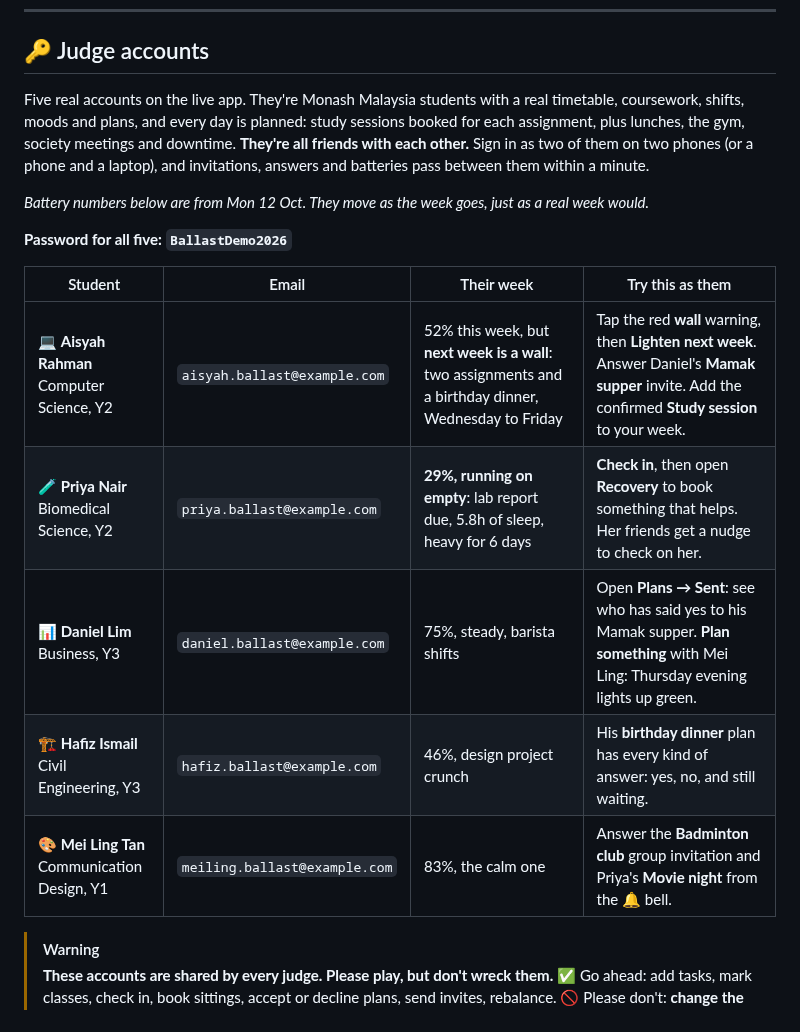
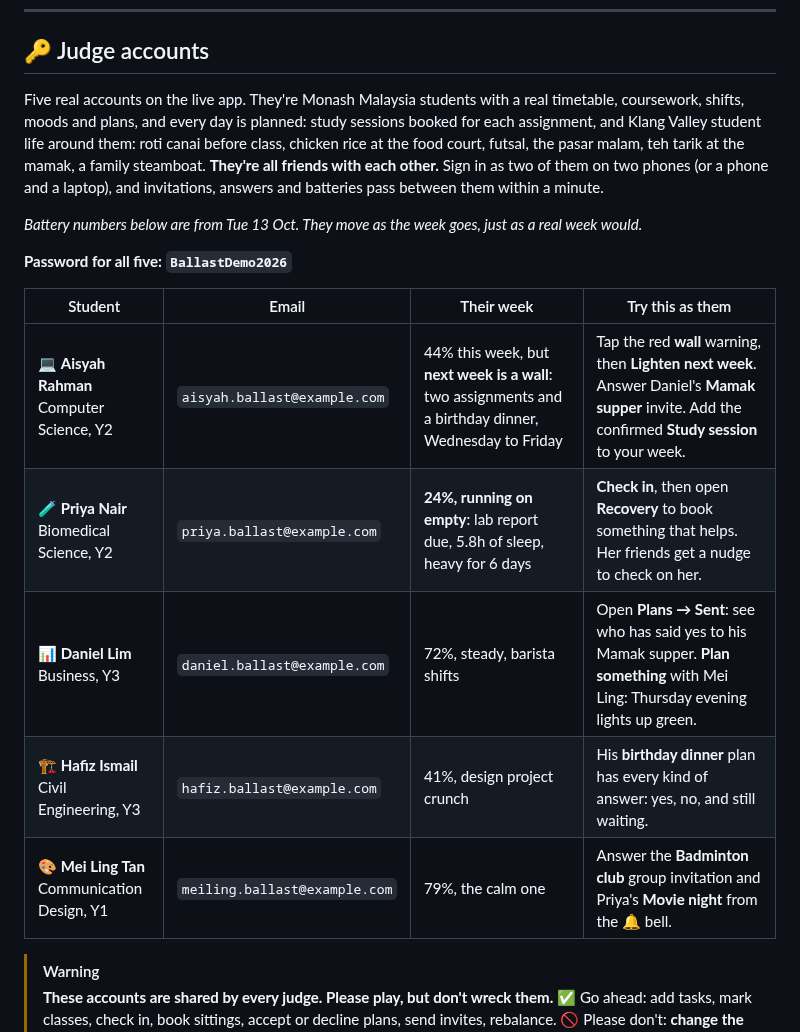
Before and after one commit to kinchung99/Workload_Balancer, a Markdown page: README.md, the part around one of its changes. GitHub-like rendering.

```diff
--- a/README.md
+++ b/README.md
@@ -38,19 +38,19 @@ Ballast installs straight from the link. It gets a home-screen icon and opens fu
 
 ## 🔑 Judge accounts
 
-Five real accounts on the live app. They're Monash Malaysia students with a real timetable, coursework, shifts, moods and plans, and every day is planned: study sessions booked for each assignment, plus lunches, the gym, society meetings and downtime. **They're all friends with each other.** Sign in as two of them on two phones (or a phone and a laptop), and invitations, answers and batteries pass between them within a minute.
+Five real accounts on the live app. They're Monash Malaysia students with a real timetable, coursework, shifts, moods and plans, and every day is planned: study sessions booked for each assignment, and Klang Valley student life around them: roti canai before class, chicken rice at the food court, futsal, the pasar malam, teh tarik at the mamak, a family steamboat. **They're all friends with each other.** Sign in as two of them on two phones (or a phone and a laptop), and invitations, answers and batteries pass between them within a minute.
 
-*Battery numbers below are from Mon 12 Oct. They move as the week goes, just as a real week would.*
+*Battery numbers below are from Tue 13 Oct. They move as the week goes, just as a real week would.*
 
 **Password for all five: `BallastDemo2026`**
 
 | Student | Email | Their week | Try this as them |
 |---|---|---|---|
-| 💻 **Aisyah Rahman**<br>Computer Science, Y2 | `aisyah.ballast@example.com` | 52% this week, but **next week is a wall**: two assignments and a birthday dinner, Wednesday to Friday | Tap the red **wall** warning, then **Lighten next week**. Answer Daniel's **Mamak supper** invite. Add the confirmed **Study session** to your week. |
-| 🧪 **Priya Nair**<br>Biomedical Science, Y2 | `priya.ballast@example.com` | **29%, running on empty**: lab report due, 5.8h of sleep, heavy for 6 days | **Check in**, then open **Recovery** to book something that helps. Her friends get a nudge to check on her. |
-| 📊 **Daniel Lim**<br>Business, Y3 | `daniel.ballast@example.com` | 75%, steady, barista shifts | Open **Plans → Sent**: see who has said yes to his Mamak supper. **Plan something** with Mei Ling: Thursday evening lights up green. |
-| 🏗️ **Hafiz Ismail**<br>Civil Engineering, Y3 | `hafiz.ballast@example.com` | 46%, design project crunch | His **birthday dinner** plan has every kind of answer: yes, no, and still waiting. |
-| 🎨 **Mei Ling Tan**<br>Communication Design, Y1 | `meiling.ballast@example.com` | 83%, the calm one | Answer the **Badminton club** group invitation and Priya's **Movie night** from the 🔔 bell. |
+| 💻 **Aisyah Rahman**<br>Computer Science, Y2 | `aisyah.ballast@example.com` | 44% this week, but **next week is a wall**: two assignments and a birthday dinner, Wednesday to Friday | Tap the red **wall** warning, then **Lighten next week**. Answer Daniel's **Mamak supper** invite. Add the confirmed **Study session** to your week. |
+| 🧪 **Priya Nair**<br>Biomedical Science, Y2 | `priya.ballast@example.com` | **24%, running on empty**: lab report due, 5.8h of sleep, heavy for 6 days | **Check in**, then open **Recovery** to book something that helps. Her friends get a nudge to check on her. |
+| 📊 **Daniel Lim**<br>Business, Y3 | `daniel.ballast@example.com` | 72%, steady, barista shifts | Open **Plans → Sent**: see who has said yes to his Mamak supper. **Plan something** with Mei Ling: Thursday evening lights up green. |
+| 🏗️ **Hafiz Ismail**<br>Civil Engineering, Y3 | `hafiz.ballast@example.com` | 41%, design project crunch | His **birthday dinner** plan has every kind of answer: yes, no, and still waiting. |
+| 🎨 **Mei Ling Tan**<br>Communication Design, Y1 | `meiling.ballast@example.com` | 79%, the calm one | Answer the **Badminton club** group invitation and Priya's **Movie night** from the 🔔 bell. |
 
 > [!WARNING]
 > **These accounts are shared by every judge. Please play, but don't wreck them.**
```
Also changed, not shown: other parts of README.md (+5 -5 lines), CHANGELOG.md (+8 -10 lines), ballast/README.md (+38 -42 lines), docs/guide/09-priority.jpg, 11 other files.
